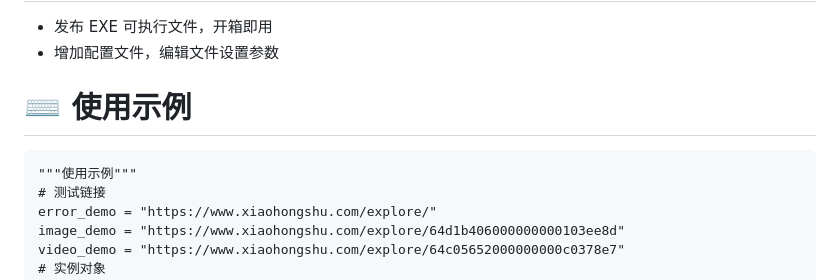
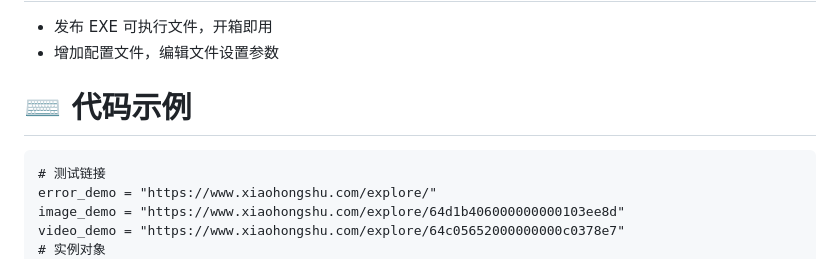
Before and after one commit to JoeanAmier/XHS-Downloader, a Markdown page: README.md, the part around the change. Rendered like a GitHub page.

Commit message:
更新项目说明

```diff
--- a/README.md
+++ b/README.md
@@ -13,9 +13,8 @@
 <li>发布 EXE 可执行文件，开箱即用</li>
 <li>增加配置文件，编辑文件设置参数</li>
 </ul>
-<h1>⌨️ 使用示例</h1>
+<h1>⌨️ 代码示例</h1>
 <pre>
-"""使用示例"""
 # 测试链接
 error_demo = "https://www.xiaohongshu.com/explore/"
 image_demo = "https://www.xiaohongshu.com/explore/64d1b406000000000103ee8d"
```
